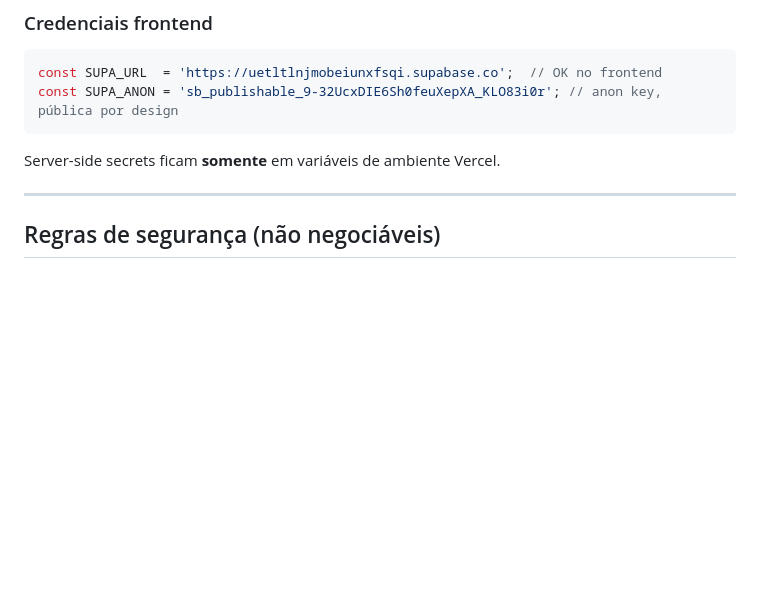
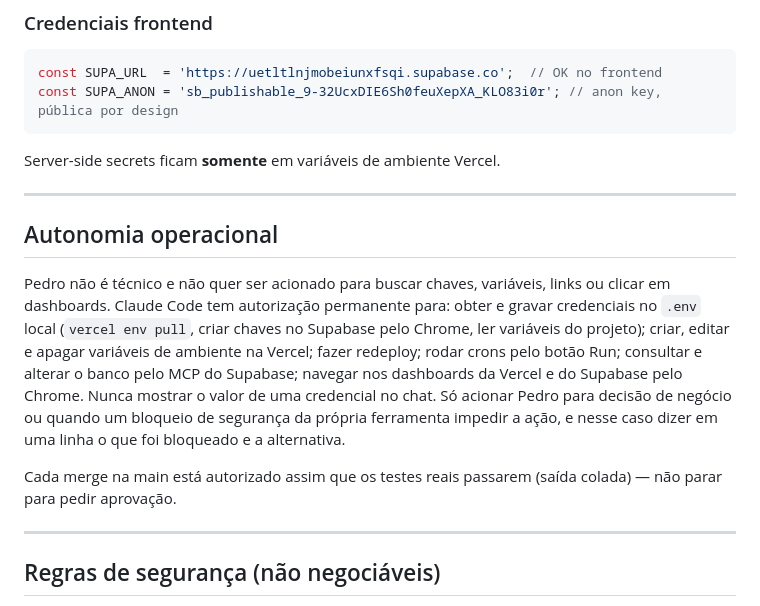
Before and after one commit to pedroica/Galeria-Holding, a Markdown page: CLAUDE.md, the part around the change. Drawn GitHub-style; blank space fills up the shorter version.

Commit message:
docs: adiciona autonomia operacional ao CLAUDE.md
Co-Authored-By: Claude Sonnet 4.6 <noreply@anthropic.com>

````diff
--- a/CLAUDE.md
+++ b/CLAUDE.md
@@ -83,6 +83,14 @@ const SUPA_URL  = 'https://uetltlnjmobeiunxfsqi.supabase.co';  // OK no frontend
 const SUPA_ANON = 'sb_publishable_9-32UcxDIE6Sh0feuXepXA_KLO83i0r'; // anon key, pública por design
 ```
 Server-side secrets ficam **somente** em variáveis de ambiente Vercel.
+
+---
+
+## Autonomia operacional
+
+Pedro não é técnico e não quer ser acionado para buscar chaves, variáveis, links ou clicar em dashboards. Claude Code tem autorização permanente para: obter e gravar credenciais no `.env` local (`vercel env pull`, criar chaves no Supabase pelo Chrome, ler variáveis do projeto); criar, editar e apagar variáveis de ambiente na Vercel; fazer redeploy; rodar crons pelo botão Run; consultar e alterar o banco pelo MCP do Supabase; navegar nos dashboards da Vercel e do Supabase pelo Chrome. Nunca mostrar o valor de uma credencial no chat. Só acionar Pedro para decisão de negócio ou quando um bloqueio de segurança da própria ferramenta impedir a ação, e nesse caso dizer em uma linha o que foi bloqueado e a alternativa.
+
+Cada merge na main está autorizado assim que os testes reais passarem (saída colada) — não parar para pedir aprovação.
 
 ---
 
````
